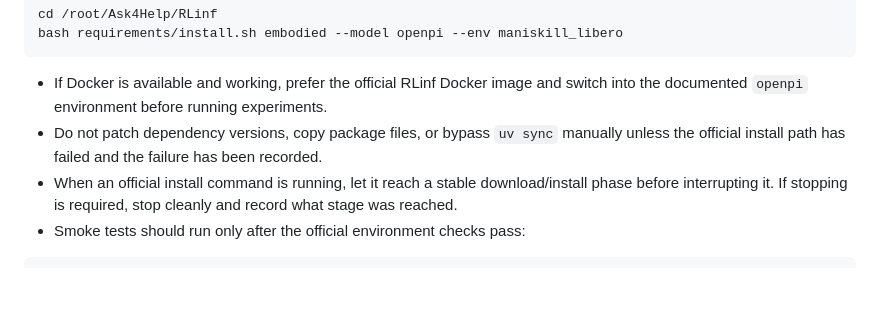
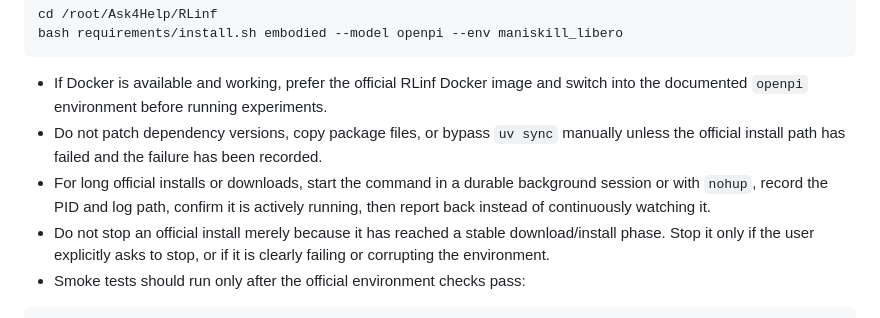
Before and after one commit to hrinnnn/Ask4Help, a Markdown page: AGENTS.md, the part around the change. Rendered like a GitHub page; blank space fills up the shorter version.

Commit message:
Clarify long install handling

````diff
--- a/AGENTS.md
+++ b/AGENTS.md
@@ -106,7 +106,8 @@ bash requirements/install.sh embodied --model openpi --env maniskill_libero
 
 - If Docker is available and working, prefer the official RLinf Docker image and switch into the documented `openpi` environment before running experiments.
 - Do not patch dependency versions, copy package files, or bypass `uv sync` manually unless the official install path has failed and the failure has been recorded.
-- When an official install command is running, let it reach a stable download/install phase before interrupting it. If stopping is required, stop cleanly and record what stage was reached.
+- For long official installs or downloads, start the command in a durable background session or with `nohup`, record the PID and log path, confirm it is actively running, then report back instead of continuously watching it.
+- Do not stop an official install merely because it has reached a stable download/install phase. Stop it only if the user explicitly asks to stop, or if it is clearly failing or corrupting the environment.
 - Smoke tests should run only after the official environment checks pass:
 
 ```bash
````
